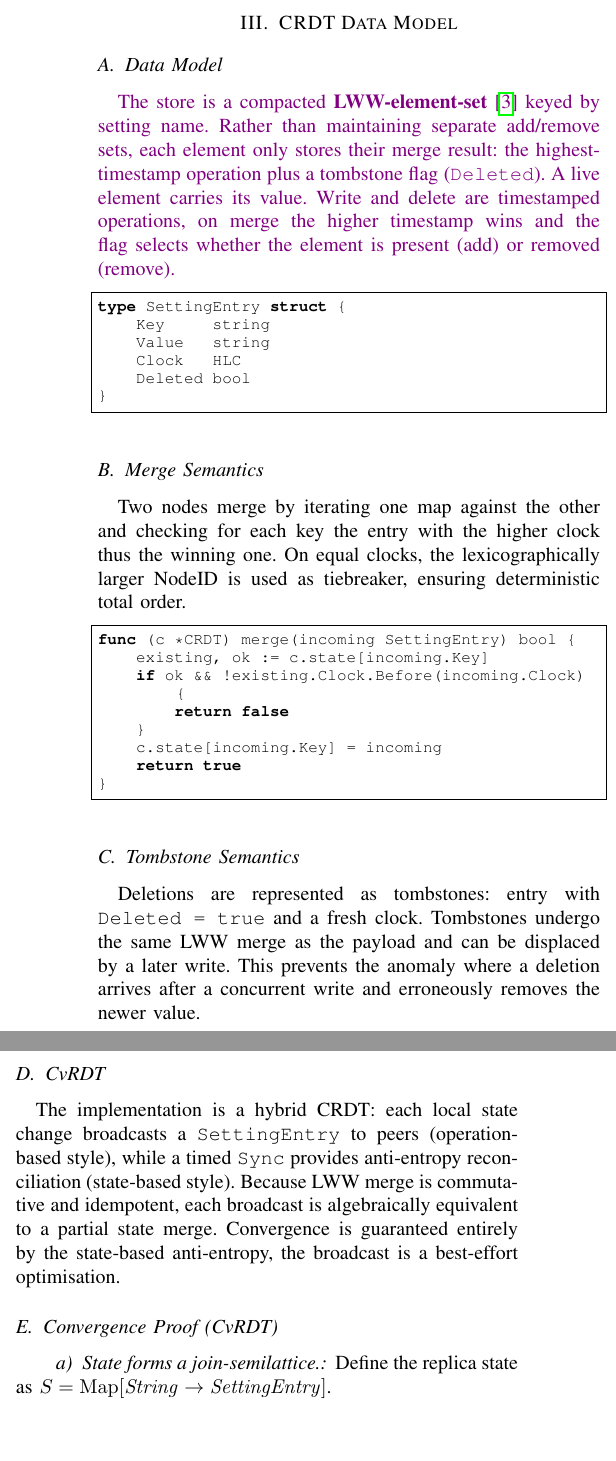
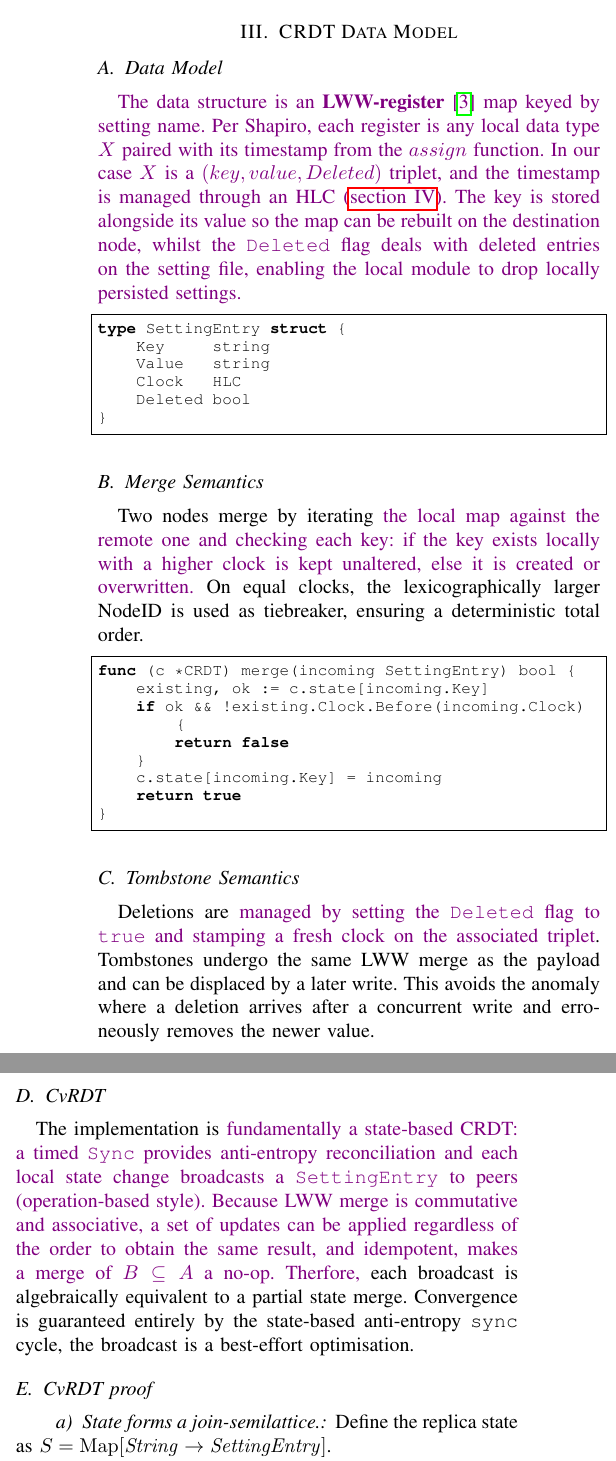
Before and after one commit to gdr00/distributed-server-update, a LaTeX paper (report/main.tex): two parts of the columns of page 2 of 7, joined at a grey line, cut so that both start at the same text, the shorter picture padded with empty space. Compiled offline with pdfLaTeX.

Commit message:
refactored report

```diff
--- a/report/main.tex
+++ b/report/main.tex
@@ -154,12 +154,12 @@ The controller is the only package that depends on all the others, preventing im
 
 \subsection{Data Model}
 
-{\color{violet}The store is a compacted \textbf{LWW-element-set} \cite{shapiro2011} keyed by
-  setting name. Rather than maintaining separate add/remove sets, each element only stores
-  their merge result: the highest-timestamp operation plus a tombstone flag (\texttt{Deleted}).
-  A live element carries its value. Write and delete are timestamped operations,
-  on merge the higher timestamp wins and the flag selects whether the element is
-present (add) or removed (remove).}
+{\color{violet}The data structure is an \textbf{LWW-register}\cite{shapiro2011} map keyed by setting name.
+  Per Shapiro, each register is any local data type $X$ paired with its timestamp from the $assign$ function.
+  In our case $X$ is a $(key, value, Deleted)$ triplet, and the timestamp is managed through an HLC (\autoref{sec:hlc}).
+  The key is stored alongside its value so the map can be rebuilt on the destination node, whilst the \texttt{Deleted} flag deals with
+  deleted entries on the setting file, enabling the local module to drop locally persisted settings.
+}
 
 \begin{lstlisting}
 type SettingEntry struct {
@@ -173,10 +173,10 @@ type SettingEntry struct {
 \subsection{Merge Semantics}
 \label{merge-semantics}
 
-Two nodes merge by iterating one map against the other and checking
-for each key the entry with the higher clock thus the winning one. On equal clocks,
-the lexicographically larger NodeID is used as tiebreaker,
-ensuring deterministic total order.
+Two nodes merge by iterating {\color{violet}the local map against the remote one and checking each key:
+if the key exists locally with a higher clock is kept unaltered, else it is created or overwritten.}
+On equal clocks, the lexicographically larger NodeID is used as tiebreaker,
+ensuring a deterministic total order.
 
 \begin{lstlisting}
 func (c *CRDT) merge(incoming SettingEntry) bool {
@@ -191,21 +191,22 @@ func (c *CRDT) merge(incoming SettingEntry) bool {
 
 \subsection{Tombstone Semantics}
 
-Deletions are represented as tombstones: entry with \texttt{Deleted~=~true}
-and a fresh clock. Tombstones undergo the same LWW merge as the payload and
-can be displaced by a later write. This prevents the anomaly where a deletion
+Deletions are {\color{violet}managed by setting the \texttt{Deleted} flag to \texttt{true}
+and stamping a fresh clock on the associated triplet}. Tombstones undergo the same LWW merge as the payload and
+can be displaced by a later write. This avoids the anomaly where a deletion
 arrives after a concurrent write and erroneously removes the newer value.
 
 \subsection{CvRDT}
 
-The implementation is a hybrid CRDT\@: each local state change broadcasts a
-\texttt{SettingEntry} to peers (operation-based style), while a timed
-\texttt{Sync} provides anti-entropy reconciliation (state-based style).
-Because LWW merge is commutative and idempotent, each broadcast is algebraically
+The implementation is {\color{violet}fundamentally a state-based CRDT: a timed
+  \texttt{Sync} provides anti-entropy reconciliation and each local state change broadcasts a
+  \texttt{SettingEntry} to peers (operation-based style).
+  Because LWW merge is commutative and associative, a set of updates can be applied regardless of the order to obtain the same result,
+and idempotent, makes a merge of $B\subseteq A$ a no-op. Therfore,} each broadcast is algebraically
 equivalent to a partial state merge. Convergence is guaranteed
-entirely by the state-based anti-entropy, the broadcast is a best-effort optimisation.
+entirely by the state-based anti-entropy \texttt{sync} cycle, the broadcast is a best-effort optimisation.
 
-\subsection{Convergence Proof (CvRDT)}
+\subsection{CvRDT proof}
 \label{sec:cvrdtproof}
 
 \paragraph{State forms a join-semilattice.}
@@ -261,6 +262,6 @@ regardless of delivery order.
 
 \subsection{Motivation}
 
-A pure Lamport clock provides causal ordering but loses the physical-time
+A Lamport clock \cite{lamport1978} provides causal ordering but loses the physical-time
 locality property: events that happen close together in real time may receive
 widely separated clock values if logical increments accumulate. Hybrid Logical
```
Also changed, not shown: report/main.pdf, report/main.tex (24 more changed lines).
